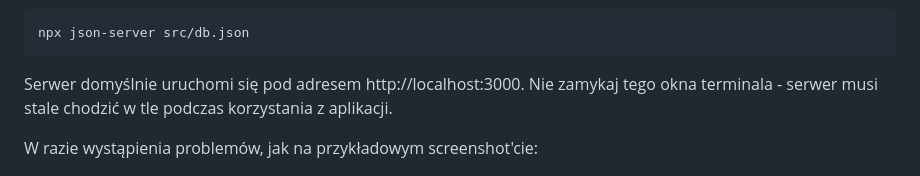
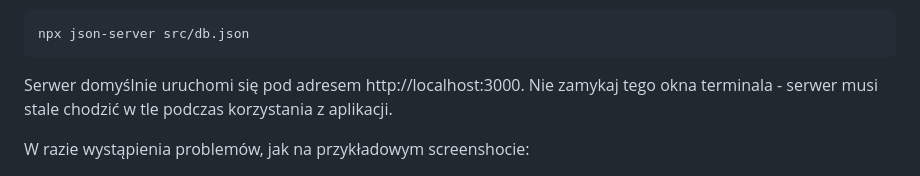
Before and after one commit to Keczuu/projektWdWWW, a Markdown page: README.md, the part around the change. Drawn GitHub-style.

Commit message:
Poprawa literówki

````diff
--- a/README.md
+++ b/README.md
@@ -242,7 +242,7 @@ npx json-server src/db.json
 ```
 Serwer domyślnie uruchomi się pod adresem http://localhost:3000. Nie zamykaj tego okna terminala - serwer musi stale chodzić w tle podczas korzystania z aplikacji.
 
-W razie wystąpienia problemów, jak na przykładowym screenshot'cie:
+W razie wystąpienia problemów, jak na przykładowym screenshocie:
 <figure align="center">
   <img src="src/img/blad.png" alt="Błąd w terminalu po próbie uruchomienia komendy npx json-server src/db.json" width="600"/>
 </figure>
````
